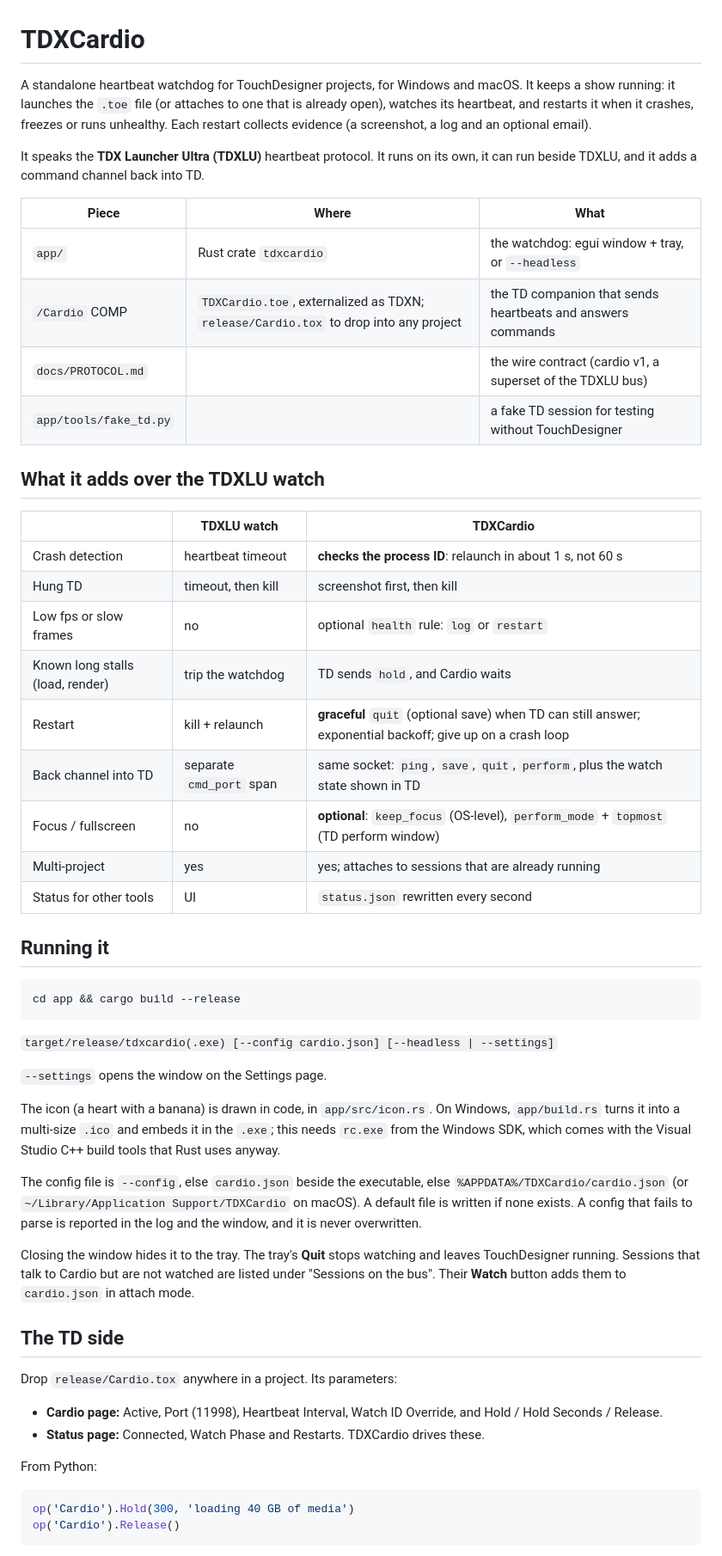
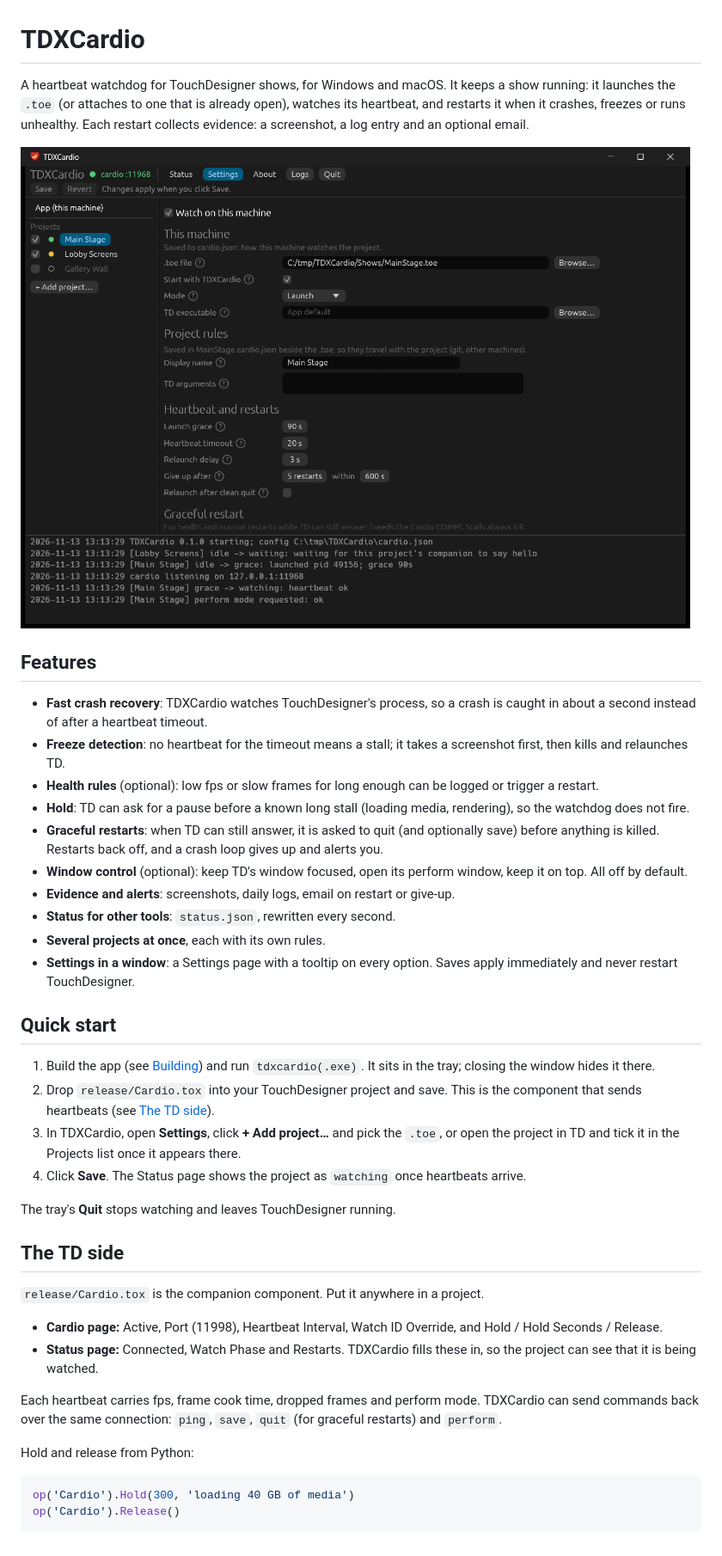
Before and after one commit to function-store/TDXCardio, a Markdown page: README.md, the part around one of its changes. Shown at 86% size. Rendered like a GitHub page; pictures changed too: docs/images/settings.png (added).

Commit message:
README: lead with the app and a screenshot, explain TDX Launcher Ultra in its own section

````diff
--- a/README.md
+++ b/README.md
@@ -1,68 +1,62 @@
 # TDXCardio
 
-A standalone heartbeat watchdog for TouchDesigner projects, for Windows and macOS.
-It keeps a show running: it launches the `.toe` file (or attaches to one that is
-already open), watches its heartbeat, and restarts it when it crashes, freezes or
-runs unhealthy. Each restart collects evidence (a screenshot, a log and an
-optional email).
+A heartbeat watchdog for TouchDesigner shows, for Windows and macOS. It keeps a
+show running: it launches the `.toe` (or attaches to one that is already open),
+watches its heartbeat, and restarts it when it crashes, freezes or runs
+unhealthy. Each restart collects evidence: a screenshot, a log entry and an
+optional email.
 
-It speaks the **TDX Launcher Ultra (TDXLU)** heartbeat protocol. It runs on its own, it can run beside TDXLU, and it adds a
-command channel back into TD.
+![TDXCardio's Settings page: the project list on the left, one project's machine settings and rules on the right](docs/images/settings.png)
 
-| Piece | Where | What |
-|---|---|---|
-| `app/` | Rust crate `tdxcardio` | the watchdog: egui window + tray, or `--headless` |
-| `/Cardio` COMP | `TDXCardio.toe`, externalized as TDXN; `release/Cardio.tox` to drop into any project | the TD companion that sends heartbeats and answers commands |
-| `docs/PROTOCOL.md` | | the wire contract (cardio v1, a superset of the TDXLU bus) |
-| `app/tools/fake_td.py` | | a fake TD session for testing without TouchDesigner |
+## Features
 
-## What it adds over the TDXLU watch
+- **Fast crash recovery**: TDXCardio watches TouchDesigner's process, so a crash
+  is caught in about a second instead of after a heartbeat timeout.
+- **Freeze detection**: no heartbeat for the timeout means a stall; it takes a
+  screenshot first, then kills and relaunches TD.
+- **Health rules** (optional): low fps or slow frames for long enough can be
+  logged or trigger a restart.
+- **Hold**: TD can ask for a pause before a known long stall (loading media,
+  rendering), so the watchdog does not fire.
+- **Graceful restarts**: when TD can still answer, it is asked to quit (and
+  optionally save) before anything is killed. Restarts back off, and a crash
+  loop gives up and alerts you.
+- **Window control** (optional): keep TD's window focused, open its perform
+  window, keep it on top. All off by default.
+- **Evidence and alerts**: screenshots, daily logs, email on restart or give-up.
+- **Status for other tools**: `status.json`, rewritten every second.
+- **Several projects at once**, each with its own rules.
+- **Settings in a window**: a Settings page with a tooltip on every option. Saves
+  apply immediately and never restart TouchDesigner.
 
-| | TDXLU watch | TDXCardio |
-|---|---|---|
-| Crash detection | heartbeat timeout | **checks the process ID**: relaunch in about 1 s, not 60 s |
-| Hung TD | timeout, then kill | screenshot first, then kill |
-| Low fps or slow frames | no | optional `health` rule: `log` or `restart` |
-| Known long stalls (load, render) | trip the watchdog | TD sends `hold`, and Cardio waits |
-| Restart | kill + relaunch | **graceful** `quit` (optional save) when TD can still answer; exponential backoff; give up on a crash loop |
-| Back channel into TD | separate `cmd_port` span | same socket: `ping`, `save`, `quit`, `perform`, plus the watch state shown in TD |
-| Focus / fullscreen | no | **optional**: `keep_focus` (OS-level), `perform_mode` + `topmost` (TD perform window) |
-| Multi-project | yes | yes; attaches to sessions that are already running |
-| Status for other tools | UI | `status.json` rewritten every second |
+## Quick start
 
-## Running it
+1. Build the app (see [Building](#building)) and run `tdxcardio(.exe)`. It sits
+   in the tray; closing the window hides it there.
+2. Drop `release/Cardio.tox` into your TouchDesigner project and save. This is
+   the component that sends heartbeats (see [The TD side](#the-td-side)).
+3. In TDXCardio, open **Settings**, click **+ Add project…** and pick the
+   `.toe`, or open the project in TD and tick it in the Projects list once it
+   appears there.
+4. Click **Save**. The Status page shows the project as `watching` once
+   heartbeats arrive.
 
-```bash
-cd app && cargo build --release
-```
-
-`target/release/tdxcardio(.exe) [--config cardio.json] [--headless | --settings]`
-
-`--settings` opens the window on the Settings page.
-
-The icon (a heart with a banana) is drawn in code, in `app/src/icon.rs`. On
-Windows, `app/build.rs` turns it into a multi-size `.ico` and embeds it in the
-`.exe`; this needs `rc.exe` from the Windows SDK, which comes with the Visual
-Studio C++ build tools that Rust uses anyway.
-
-The config file is `--config`, else `cardio.json` beside the executable, else
-`%APPDATA%/TDXCardio/cardio.json` (or `~/Library/Application Support/TDXCardio`
-on macOS). A default file is written if none exists. A config that fails to
-parse is reported in the log and the window, and it is never overwritten.
-
-Closing the window hides it to the tray. The tray's **Quit** stops watching and
-leaves TouchDesigner running. Sessions that talk to Cardio but are not
-watched are listed under "Sessions on the bus". Their **Watch** button adds them
-to `cardio.json` in attach mode.
+The tray's **Quit** stops watching and leaves TouchDesigner running.
 
 ## The TD side
 
-Drop `release/Cardio.tox` anywhere in a project. Its parameters:
+`release/Cardio.tox` is the companion component. Put it anywhere in a project.
 
-- **Cardio page:** Active, Port (11998), Heartbeat Interval, Watch ID Override, and Hold / Hold Seconds / Release.
-- **Status page:** Connected, Watch Phase and Restarts. TDXCardio drives these.
+- **Cardio page:** Active, Port (11998), Heartbeat Interval, Watch ID Override,
+  and Hold / Hold Seconds / Release.
+- **Status page:** Connected, Watch Phase and Restarts. TDXCardio fills these in,
+  so the project can see that it is being watched.
 
-From Python:
+Each heartbeat carries fps, frame cook time, dropped frames and perform mode.
+TDXCardio can send commands back over the same connection: `ping`, `save`,
+`quit` (for graceful restarts) and `perform`.
+
+Hold and release from Python:
 
 ```python
 op('Cardio').Hold(300, 'loading 40 GB of media')
````
Also changed, not shown: other parts of README.md (+99 -35 lines).
